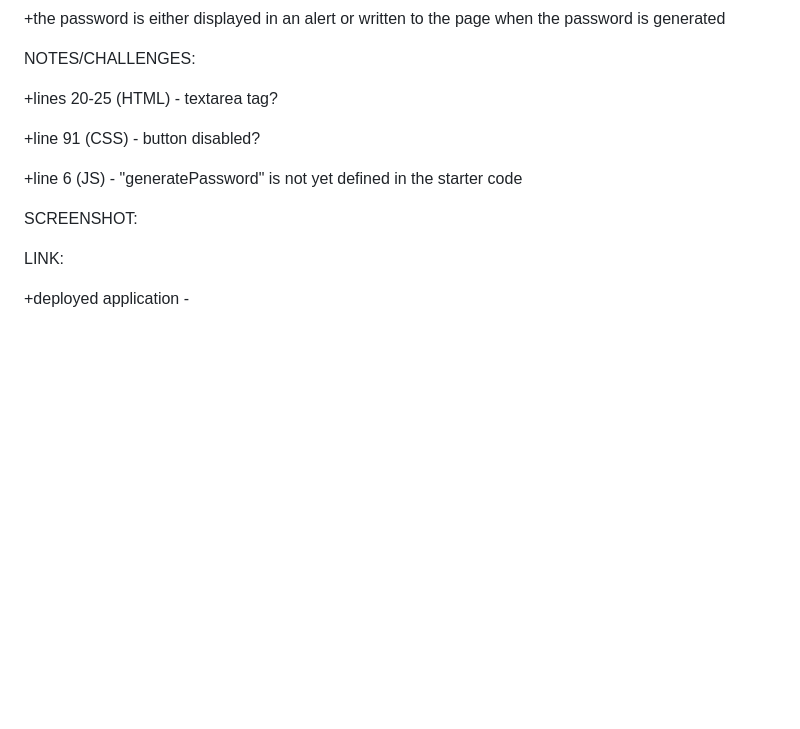
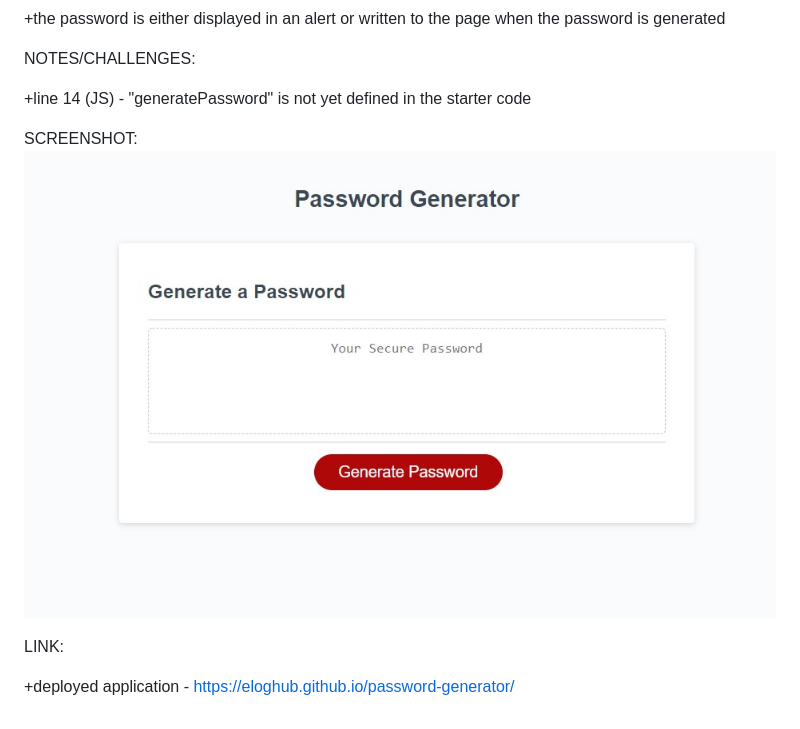
Before and after one commit to eloghub/password-generator, a Markdown page: README.md, the part around the change. Drawn GitHub-style; pictures changed too: Assets/password-generator-screenshot.jpg (added); blank space fills up the shorter version.

Commit message:
added screenshot to readme

```diff
--- a/README.md
+++ b/README.md
@@ -21,16 +21,12 @@ Acceptable Criteria DESCRIPTION:
 
 NOTES/CHALLENGES:
 
-+lines 20-25 (HTML) - textarea tag?
-
-+line 91 (CSS) - button disabled?
-
-+line 6 (JS) - "generatePassword" is not yet defined in the starter code
++line 14 (JS) - "generatePassword" is not yet defined in the starter code
 
 
 SCREENSHOT:
-
+![password-generator-screenshot](./Assets/password-generator-screenshot.jpg)
 
 LINK:
 
-+deployed application -
++deployed application - https://eloghub.github.io/password-generator/
```
Also changed, not shown: 1 other file.
